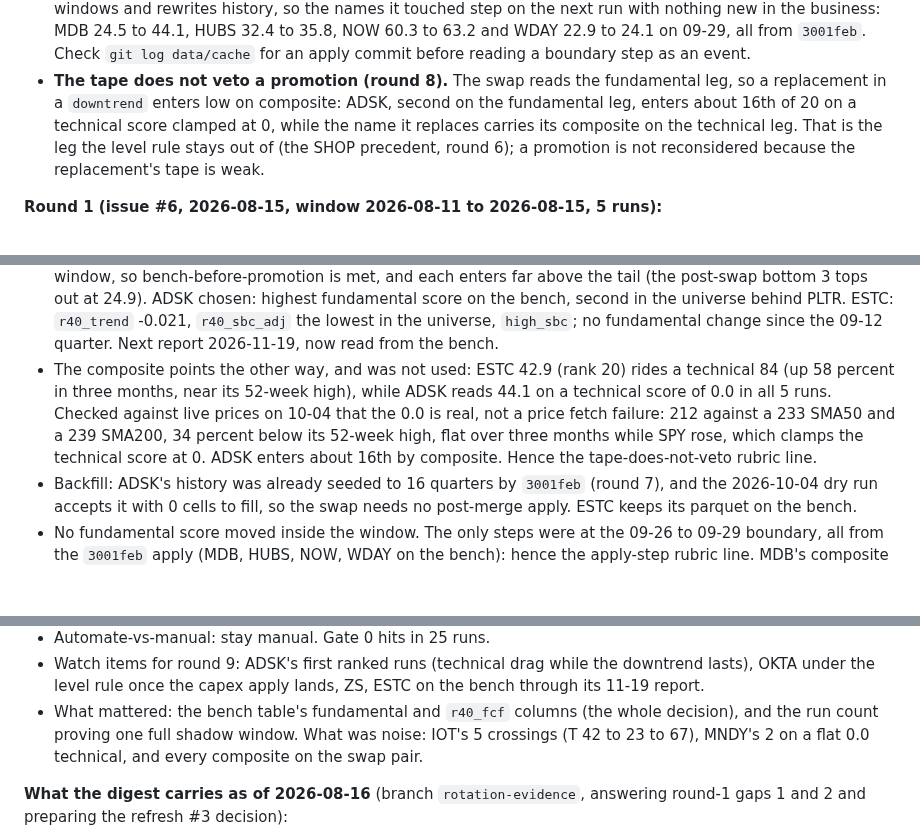
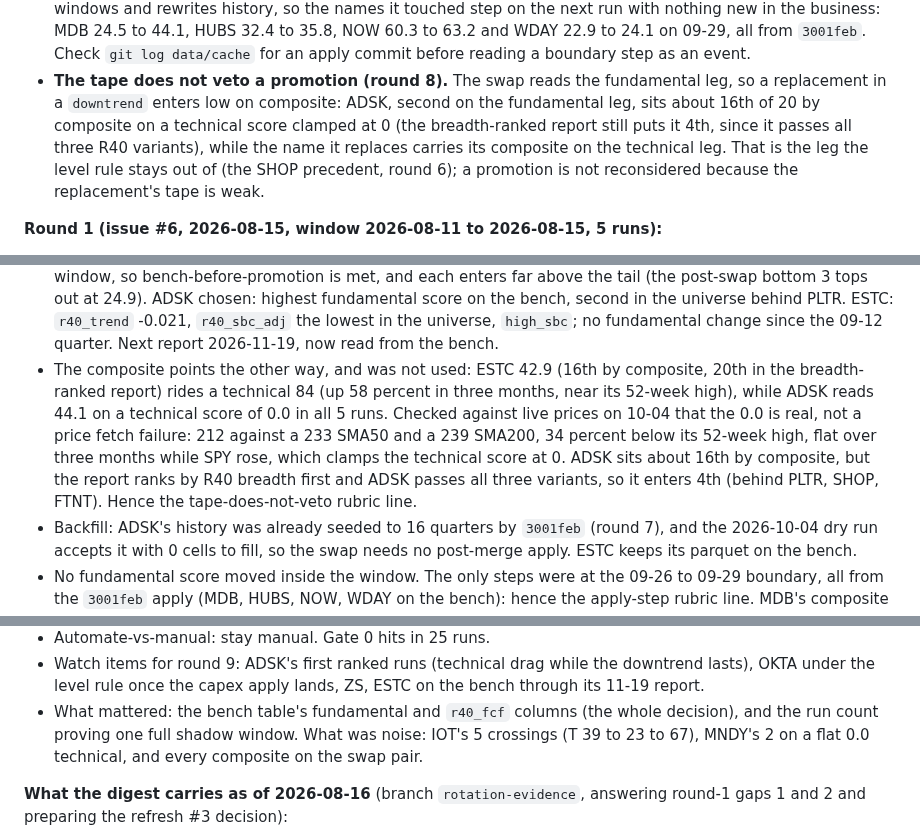
Before and after one commit to jelbirt/ticker-sentinel, a Markdown page: SPEC.md, 3 parts joined by grey strips. GitHub-like rendering; blank space fills up the shorter version.

Commit message:
SPEC 7.0.1: review fixes for round 8 (ADSK rank basis, IOT range)
ADSK is about 16th by composite but 4th in the breadth-ranked report (it
passes all three R40 variants), and ESTC's "rank 20" was the breadth rank;
both places now name their basis. IOT's in-window technical range starts at
39, not the previous window's 42.

```diff
--- a/SPEC.md
+++ b/SPEC.md
@@ -421,9 +421,10 @@ vs staying manual.
   commit before reading a boundary step as an event.
 - **The tape does not veto a promotion (round 8).** The swap reads the
   fundamental leg, so a replacement in a `downtrend` enters low on
-  composite: ADSK, second on the fundamental leg, enters about 16th of 20
-  on a technical score clamped at 0, while the name it replaces carries its
-  composite on the technical leg. That is the leg the level rule stays out
+  composite: ADSK, second on the fundamental leg, sits about 16th of 20 by
+  composite on a technical score clamped at 0 (the breadth-ranked report
+  still puts it 4th, since it passes all three R40 variants), while the
+  name it replaces carries its composite on the technical leg. That is the leg the level rule stays out
   of (the SHOP precedent, round 6); a promotion is not reconsidered because
   the replacement's tape is weak.
 
@@ -800,14 +801,17 @@ vs staying manual.
   the universe behind PLTR. ESTC: `r40_trend` -0.021, `r40_sbc_adj` the
   lowest in the universe, `high_sbc`; no fundamental change since the 09-12
   quarter. Next report 2026-11-19, now read from the bench.
-- The composite points the other way, and was not used: ESTC 42.9 (rank 20)
+- The composite points the other way, and was not used: ESTC 42.9 (16th by
+  composite, 20th in the breadth-ranked report)
   rides a technical 84 (up 58 percent in three months, near its 52-week
   high), while ADSK reads 44.1 on a technical score of 0.0 in all 5 runs.
   Checked against live prices on 10-04 that the 0.0 is real, not a price
   fetch failure: 212 against a 233 SMA50 and a 239 SMA200, 34 percent below
   its 52-week high, flat over three months while SPY rose, which clamps the
-  technical score at 0. ADSK enters about 16th by composite. Hence the
-  tape-does-not-veto rubric line.
+  technical score at 0. ADSK sits about 16th by composite, but the report
+  ranks by R40 breadth first and ADSK passes all three variants, so it
+  enters 4th (behind PLTR, SHOP, FTNT). Hence the tape-does-not-veto
+  rubric line.
 - Backfill: ADSK's history was already seeded to 16 quarters by `3001feb`
   (round 7), and the 2026-10-04 dry run accepts it with 0 cells to fill, so
   the swap needs no post-merge apply. ESTC keeps its parquet on the bench.
@@ -833,7 +837,7 @@ vs staying manual.
   lands, ZS, ESTC on the bench through its 11-19 report.
 - What mattered: the bench table's fundamental and `r40_fcf` columns (the
   whole decision), and the run count proving one full shadow window. What
-  was noise: IOT's 5 crossings (T 42 to 23 to 67), MNDY's 2 on a flat 0.0
+  was noise: IOT's 5 crossings (T 39 to 23 to 67), MNDY's 2 on a flat 0.0
   technical, and every composite on the swap pair.
 
 **What the digest carries as of 2026-08-16** (branch `rotation-evidence`,
```
